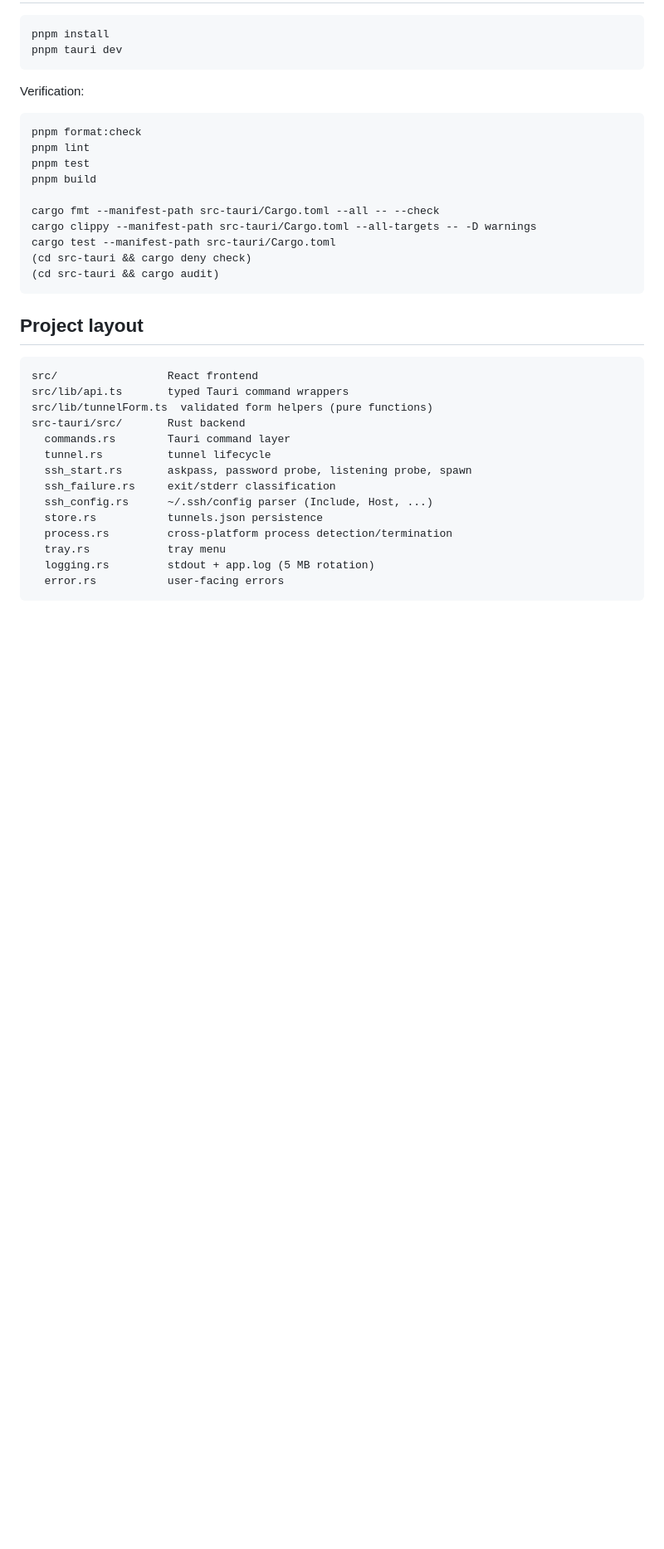
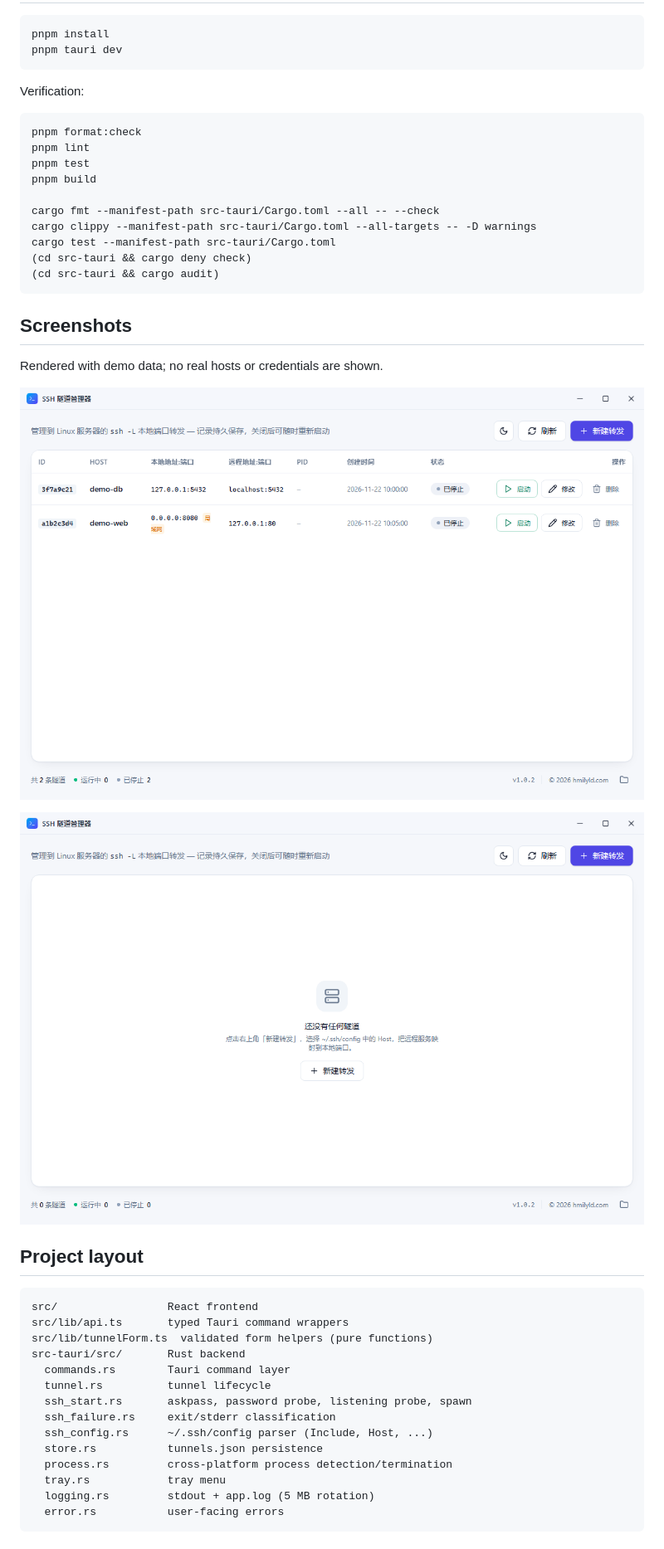
Before and after one commit to hmilyld/SSHTunnel, a Markdown page: README.en.md, the part around the change. Shown at 83% size. Drawn GitHub-style; pictures changed too: docs/screenshots/empty.png (added), docs/screenshots/main.png (added); blank space fills up the shorter version.

````diff
--- a/README.en.md
+++ b/README.en.md
@@ -63,6 +63,14 @@ cargo test --manifest-path src-tauri/Cargo.toml
 (cd src-tauri && cargo audit)
 ```
 
+## Screenshots
+
+Rendered with demo data; no real hosts or credentials are shown.
+
+![Main window](docs/screenshots/main.png)
+
+![Empty state](docs/screenshots/empty.png)
+
 ## Project layout
 
 ```text
````
Also changed, not shown: CHANGELOG.md (+1 -0 lines), README.md (+6 -0 lines).
